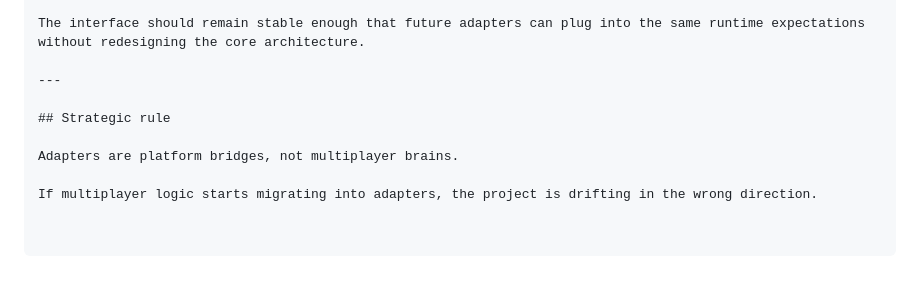
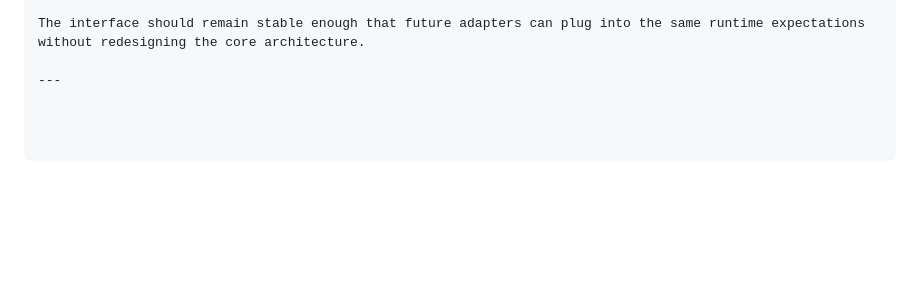
Before and after one commit to ScrappyHub/legacy-player, a Markdown page: docs/ADAPTER_INTERFACE_v1.md, the part around the change. Rendered like a GitHub page; blank space fills up the shorter version.

```diff
--- a/docs/ADAPTER_INTERFACE_v1.md
+++ b/docs/ADAPTER_INTERFACE_v1.md
@@ -217,9 +217,3 @@ Potential future adapters include:
 The interface should remain stable enough that future adapters can plug into the same runtime expectations without redesigning the core architecture.
 
 ---
-
-## Strategic rule
-
-Adapters are platform bridges, not multiplayer brains.
-
-If multiplayer logic starts migrating into adapters, the project is drifting in the wrong direction.
```
